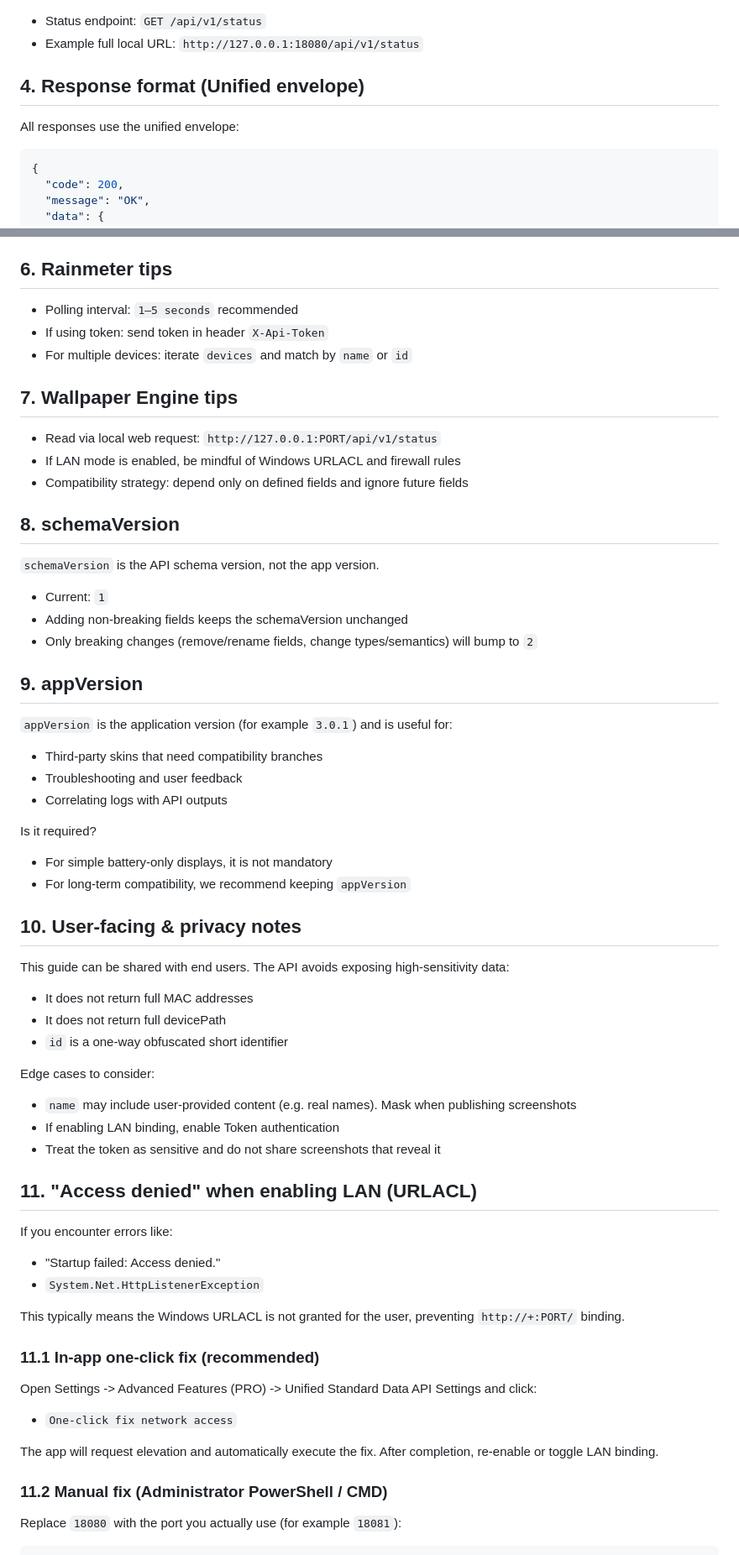
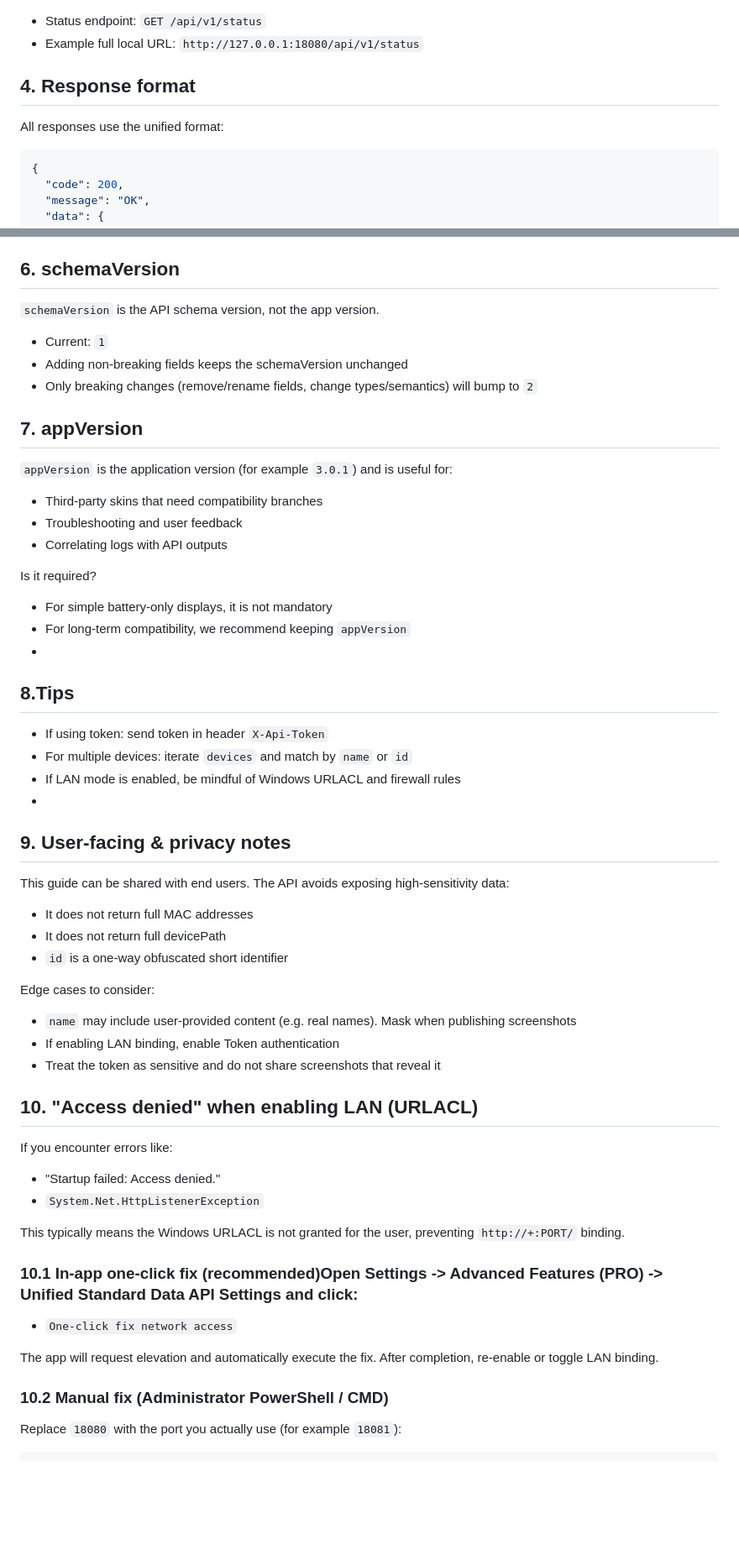
Before and after one commit to xhx123/EasyBluetooth-community, a Markdown page: docs/data-interface-spec.md, 2 parts joined by grey strips. Shown at 84% size. Drawn GitHub-style; blank space fills up the shorter version.

Commit message:
Rename API and update documentation sections
Updated references from 'Unified Device Battery HTTP API' to 'Unified Standard Data API' throughout the document. Adjusted section numbering and improved formatting for clarity.

````diff
--- a/docs/data-interface-spec.md
+++ b/docs/data-interface-spec.md
@@ -23,8 +23,8 @@ Recommended configuration:
 - Status endpoint: `GET /api/v1/status`
 - Example full local URL: `http://127.0.0.1:18080/api/v1/status`
 
-## 4. Response format (Unified envelope)
-All responses use the unified envelope:
+## 4. Response format
+All responses use the unified format:
 
 ```json
 {
@@ -102,23 +102,13 @@ Each device item includes:
 - `500`: Internal server error
 - `503`: Authentication enabled but token not configured
 
-## 6. Rainmeter tips
-- Polling interval: `1–5 seconds` recommended
-- If using token: send token in header `X-Api-Token`
-- For multiple devices: iterate `devices` and match by `name` or `id`
-
-## 7. Wallpaper Engine tips
-- Read via local web request: `http://127.0.0.1:PORT/api/v1/status`
-- If LAN mode is enabled, be mindful of Windows URLACL and firewall rules
-- Compatibility strategy: depend only on defined fields and ignore future fields
-
-## 8. schemaVersion
+## 6. schemaVersion
 `schemaVersion` is the API schema version, not the app version.
 - Current: `1`
 - Adding non-breaking fields keeps the schemaVersion unchanged
 - Only breaking changes (remove/rename fields, change types/semantics) will bump to `2`
 
-## 9. appVersion
+## 7. appVersion
 `appVersion` is the application version (for example `3.0.1`) and is useful for:
 - Third-party skins that need compatibility branches
 - Troubleshooting and user feedback
@@ -127,8 +117,13 @@ Each device item includes:
 Is it required?
 - For simple battery-only displays, it is not mandatory
 - For long-term compatibility, we recommend keeping `appVersion`
-
-## 10. User-facing & privacy notes
+-
+## 8.Tips
+- If using token: send token in header `X-Api-Token`
+- For multiple devices: iterate `devices` and match by `name` or `id`
+- If LAN mode is enabled, be mindful of Windows URLACL and firewall rules
+-
+## 9. User-facing & privacy notes
 This guide can be shared with end users. The API avoids exposing high-sensitivity data:
 
 - It does not return full MAC addresses
@@ -140,21 +135,20 @@ Edge cases to consider:
 - If enabling LAN binding, enable Token authentication
 - Treat the token as sensitive and do not share screenshots that reveal it
 
-## 11. "Access denied" when enabling LAN (URLACL)
+## 10. "Access denied" when enabling LAN (URLACL)
 If you encounter errors like:
 - "Startup failed: Access denied."
 - `System.Net.HttpListenerException`
 
 This typically means the Windows URLACL is not granted for the user, preventing `http://+:PORT/` binding.
 
-### 11.1 In-app one-click fix (recommended)
-Open Settings -> Advanced Features (PRO) -> Unified Standard Data API Settings and click:
+### 10.1 In-app one-click fix (recommended)Open Settings -> Advanced Features (PRO) -> Unified Standard Data API Settings and click:
 
 - `One-click fix network access`
 
 The app will request elevation and automatically execute the fix. After completion, re-enable or toggle LAN binding.
 
-### 11.2 Manual fix (Administrator PowerShell / CMD)
+### 10.2 Manual fix (Administrator PowerShell / CMD)
 Replace `18080` with the port you actually use (for example `18081`):
 
 ```bat
````
Also changed, not shown: other parts of docs/data-interface-spec.md (+5 -5 lines).
